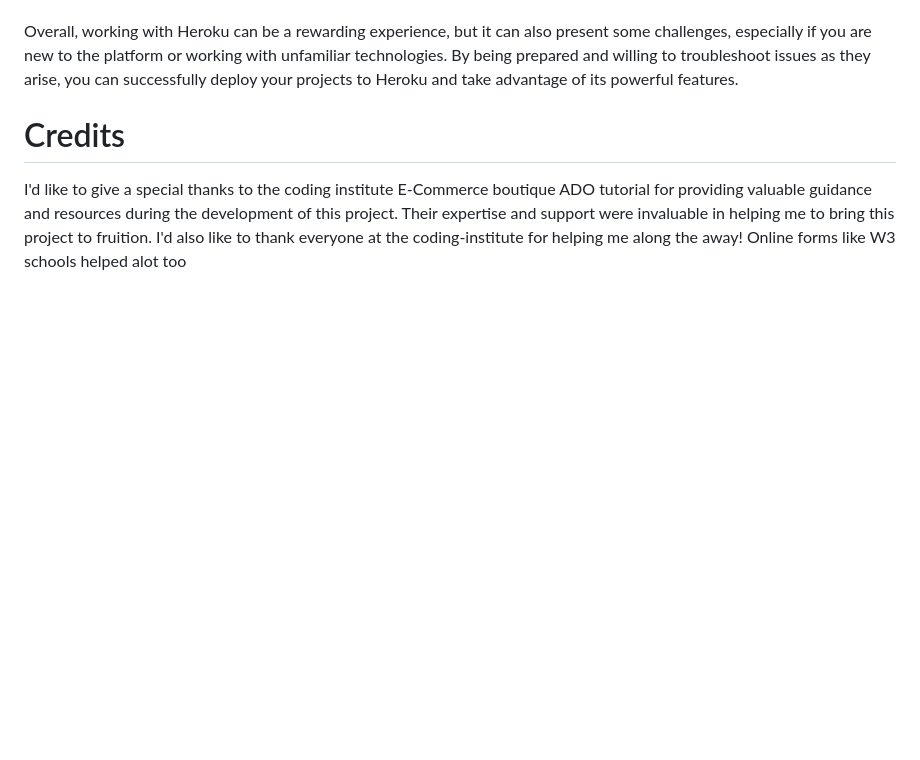
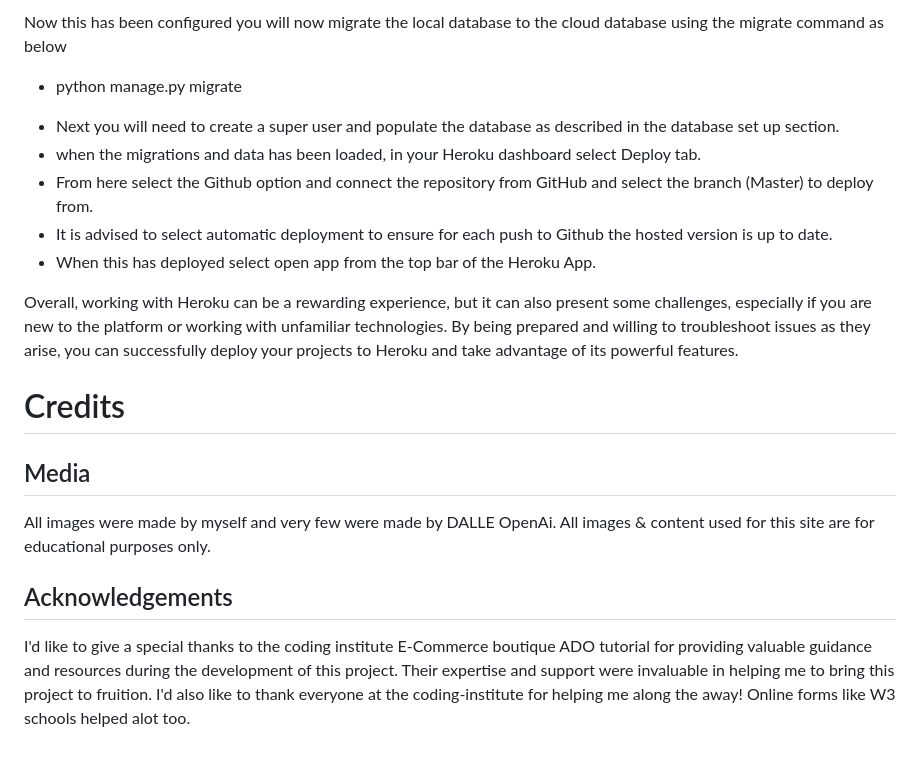
Before and after one commit to EirEoin/Graphic-Designer, a Markdown page: README.md, the part around one of its changes. Drawn GitHub-style; blank space fills up the shorter version.

```diff
--- a/README.md
+++ b/README.md
@@ -200,8 +263,24 @@ One issue with Heroku that has caused some difficulties for me in the past is th
+Now this has been configured you will now migrate the local database to the cloud database using the migrate command as below
+
+* python manage.py migrate
+
+- Next you will need to create a super user and populate the database as described in the database set up section.
+- when the migrations and data has been loaded, in your Heroku dashboard select Deploy tab.
+- From here select the Github option and connect the repository from GitHub and select the branch (Master) to deploy from.
+- It is advised to select automatic deployment to ensure for each push to Github the hosted version is up to date.
+- When this has deployed select open app from the top bar of the Heroku App.
 
 Overall, working with Heroku can be a rewarding experience, but it can also present some challenges, especially if you are new to the platform or working with unfamiliar technologies. By being prepared and willing to troubleshoot issues as they arise, you can successfully deploy your projects to Heroku and take advantage of its powerful features.
 
 
 # Credits
 
+## Media
+
+All images were made by myself and very few were made by DALLE OpenAi.
+All images & content used for this site are for educational purposes only.
+
+## Acknowledgements
+
 I'd like to give a special thanks to the coding institute E-Commerce boutique ADO tutorial for providing valuable guidance and resources during the development of this project. Their expertise and support were invaluable in helping me to bring this project to fruition. I'd also like to thank everyone at the coding-institute for helping me along the away!
-Online forms like W3 schools helped alot too
+Online forms like W3 schools helped alot too.
```
Also changed, not shown: other parts of README.md (+67 -4 lines).
